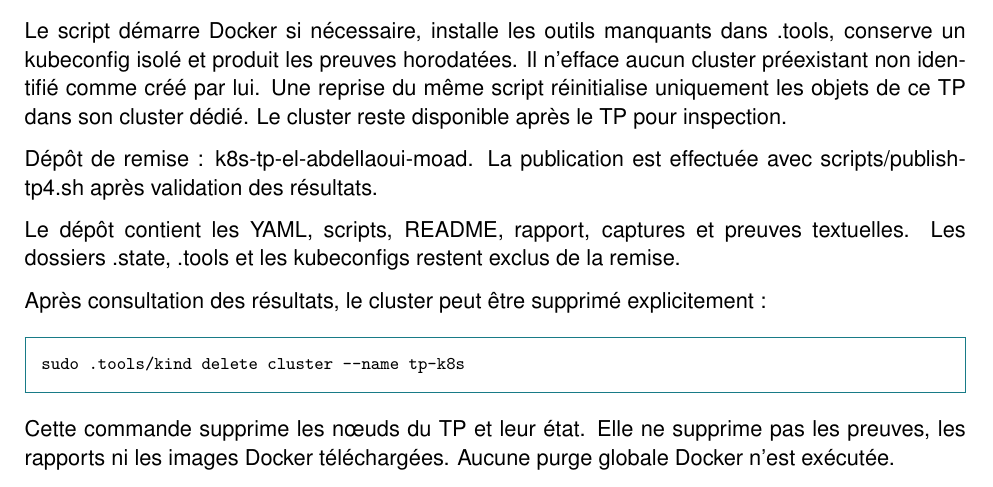
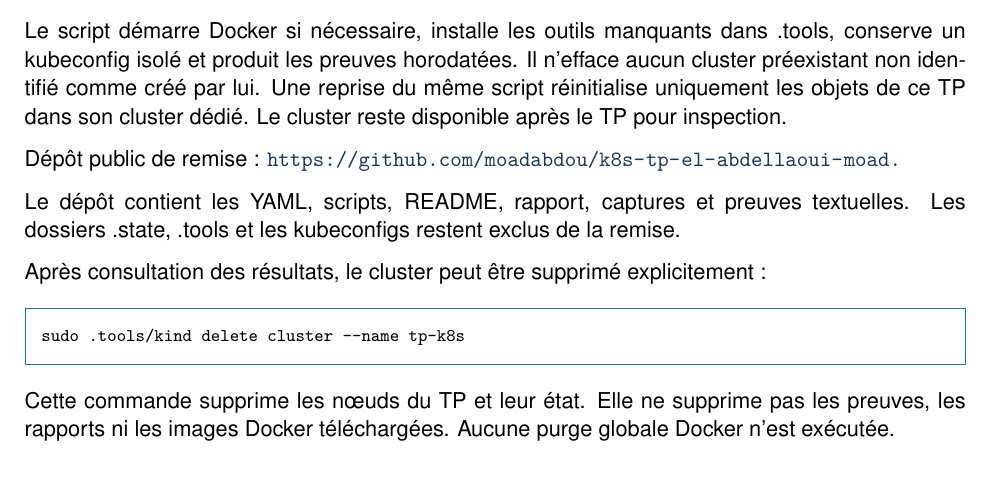
Before and after one commit to moadabdou/k8s-tp-el-abdellaoui-moad, a LaTeX document (report/Rapport_TP4_Kubernetes.tex): part of page 11 of 19, cut so that both start at the same text. Compiled offline with pdfLaTeX.

Commit message:
Record the public submission repository in the report

```diff
--- a/report/Rapport_TP4_Kubernetes.tex
+++ b/report/Rapport_TP4_Kubernetes.tex
@@ -344,7 +344,7 @@ un kubeconfig isolé et produit les preuves horodatées. Il n'efface aucun clust
 non identifié comme créé par lui. Une reprise du même script réinitialise uniquement les objets
 de ce TP dans son cluster dédié. Le cluster reste disponible après le TP pour inspection.
 
-Dépôt de remise : k8s-tp-el-abdellaoui-moad. La publication est effectuée avec scripts/publish-tp4.sh après validation des résultats.
+Dépôt public de remise : \url{https://github.com/moadabdou/k8s-tp-el-abdellaoui-moad.}
 
 Le dépôt contient les YAML, scripts, README, rapport, captures et preuves textuelles.
 Les dossiers .state, .tools et les kubeconfigs restent exclus de la remise.
```
Also changed, not shown: report/Rapport_TP4_Kubernetes.md (+1 -1 lines), report/Rapport_TP4_Kubernetes.pdf, report/assets/diagram-architecture.pdf, report/assets/diagram-availability.pdf, report/assets/diagram-ownership.pdf.
